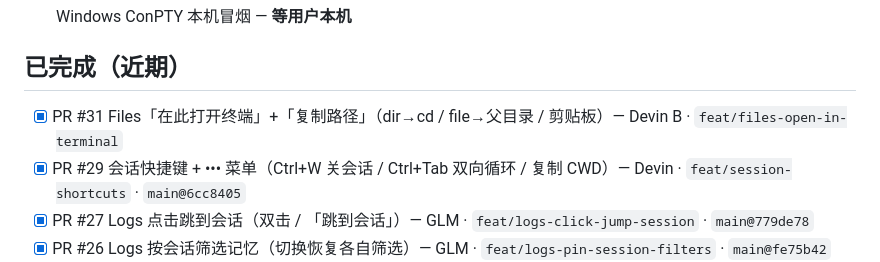
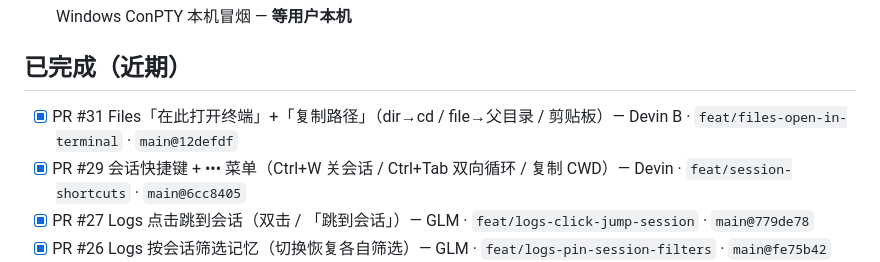
Before and after one commit to coffe01-10/TerminalHub, a Markdown page: docs/TEAM_BOARD.md, the part around the change. GitHub-like rendering.

Commit message:
docs: 看板补 PR #31 merge SHA (main@12defdf)
Generated with [Devin](https://devin.ai)

Co-Authored-By: Devin <158243242+devin-ai-integration[bot]@users.noreply.github.com>

```diff
--- a/docs/TEAM_BOARD.md
+++ b/docs/TEAM_BOARD.md
@@ -28,7 +28,7 @@
 
 ## 已完成（近期）
 
-- [x] PR #31 Files「在此打开终端」+「复制路径」（dir→cd / file→父目录 / 剪贴板）— Devin B · `feat/files-open-in-terminal`
+- [x] PR #31 Files「在此打开终端」+「复制路径」（dir→cd / file→父目录 / 剪贴板）— Devin B · `feat/files-open-in-terminal` · `main@12defdf`
 - [x] PR #29 会话快捷键 + ••• 菜单（Ctrl+W 关会话 / Ctrl+Tab 双向循环 / 复制 CWD）— Devin · `feat/session-shortcuts` · `main@6cc8405`
 - [x] PR #27 Logs 点击跳到会话（双击 / 「跳到会话」）— GLM · `feat/logs-click-jump-session` · `main@779de78`
 - [x] PR #26 Logs 按会话筛选记忆（切换恢复各自筛选）— GLM · `feat/logs-pin-session-filters` · `main@fe75b42`
```
